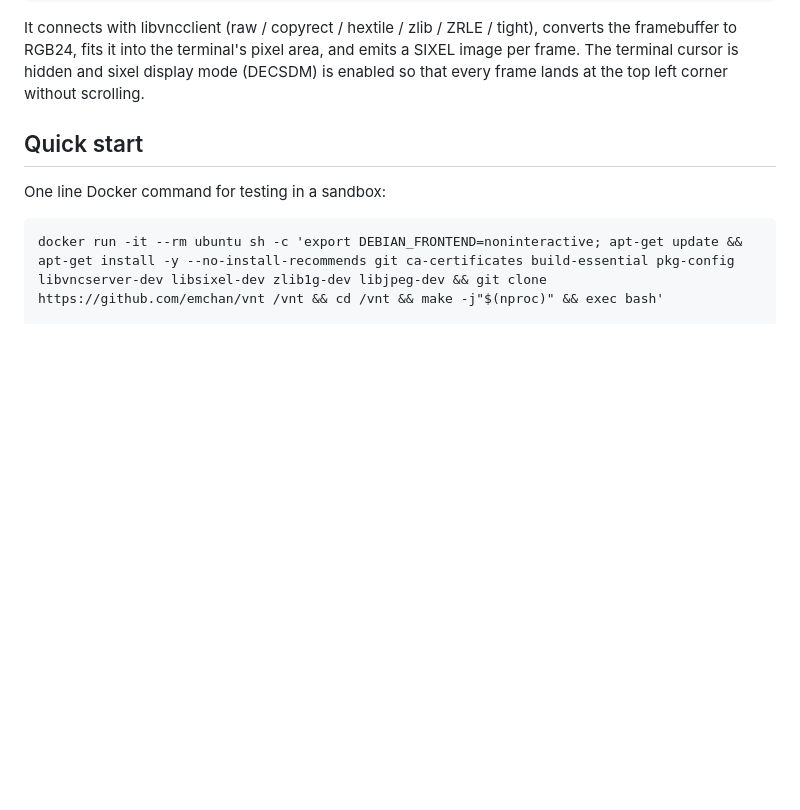
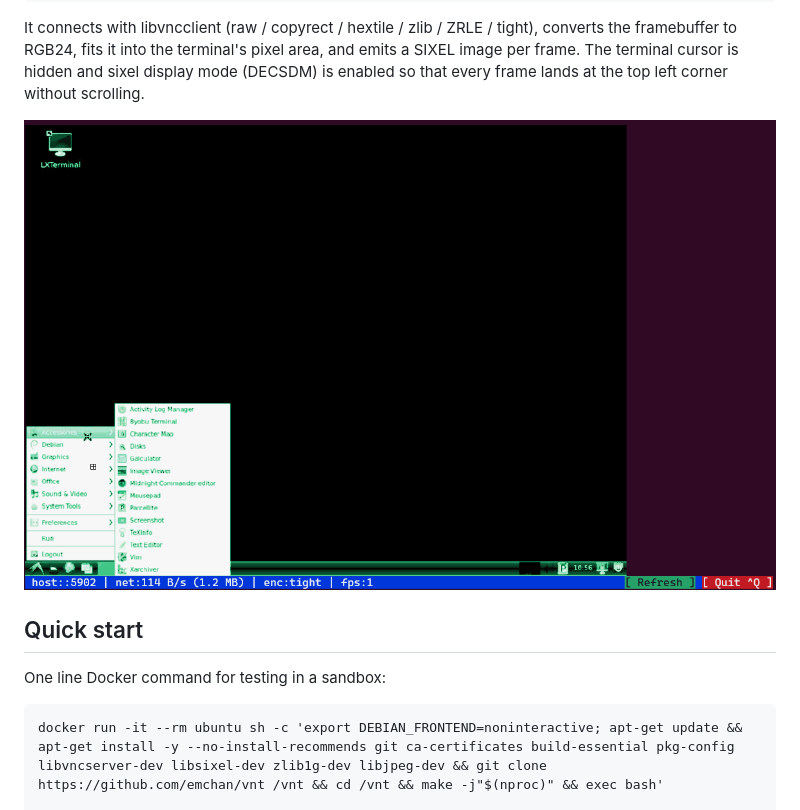
Before and after one commit to emchan/vnt, a Markdown page: README.md, the part around the change. GitHub-like rendering; pictures changed too: vnt.png (added); blank space fills up the shorter version.

Commit message:
Add vnt screenshot to README

```diff
--- a/README.md
+++ b/README.md
@@ -30,6 +30,8 @@ tight), converts the framebuffer to RGB24, fits it into the terminal's pixel
 area, and emits a SIXEL image per frame. The terminal cursor is hidden and
 sixel display mode (DECSDM) is enabled so that every frame lands at the top
 left corner without scrolling.
+
+![vnt rendering a remote desktop in the terminal with the status bar](vnt.png)
 
 ## Quick start
 
```
